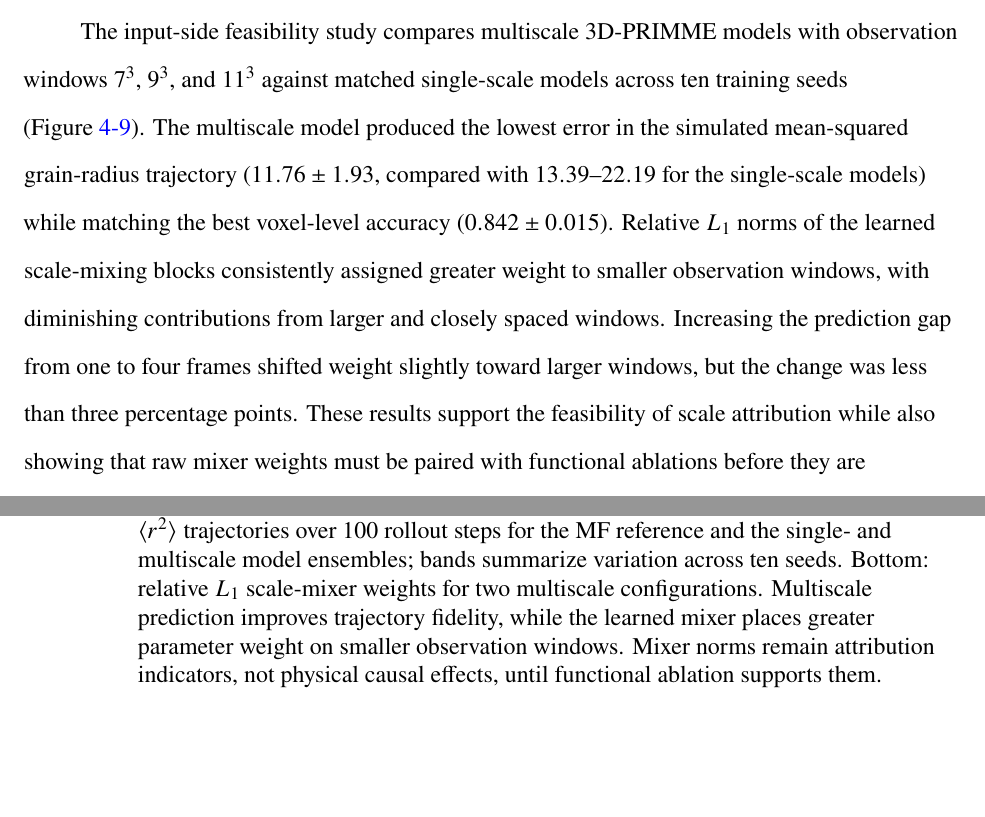
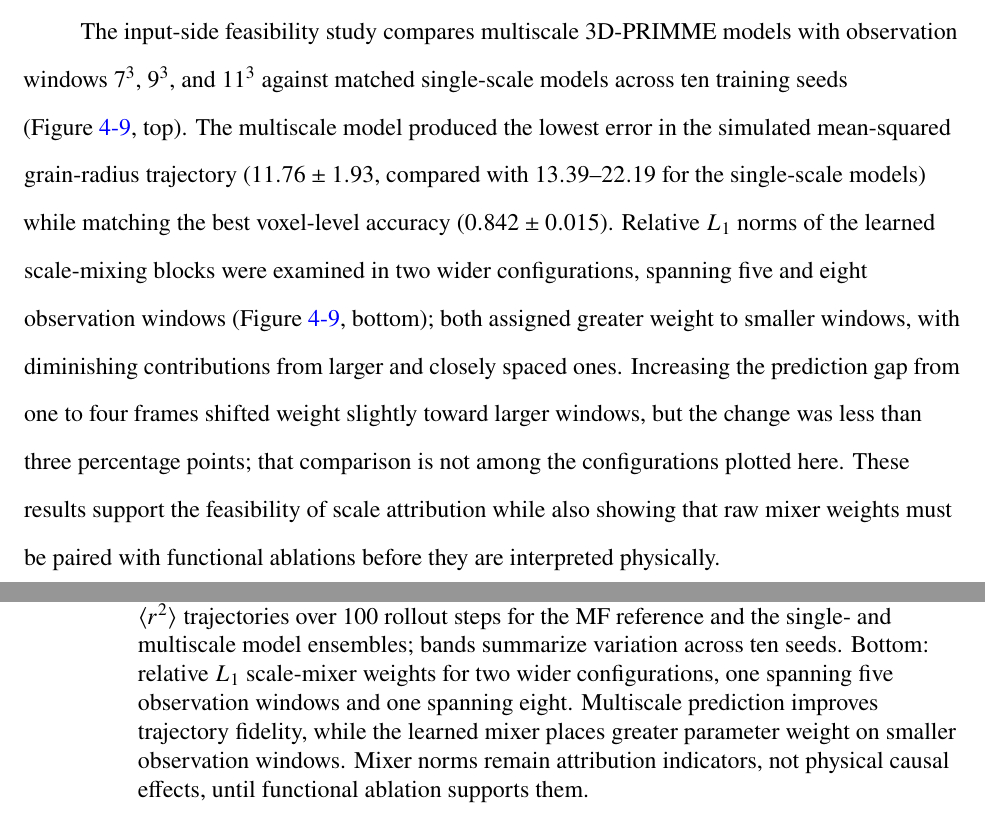
Before and after one commit to zhihui-tian/phd-proposal, a LaTeX thesis (proposal_draft.tex): two parts of pages 53 and 54 of 76, joined at a grey line, cut so that both start at the same text, the shorter picture padded with empty space. Compiled offline with XeLaTeX.

Commit message:
Attribute the scale-mixer panel to the runs it actually shows
The paragraph opened by defining the study as observation windows 7, 9,
and 11, then reported mixer weights as though the figure showed them for
that model. It does not: the lower panel plots two other configurations,
one spanning five observation windows and one spanning eight. The upper
panel is the 7, 9, 11 comparison and is now cited as such.

The prediction-gap result stays, since it is a reported finding, but it
is marked as not among the configurations plotted, rather than left to
read as something the figure supports.

Co-Authored-By: Claude Opus 5 (1M context) <noreply@anthropic.com>

```diff
--- a/proposal_draft.tex
+++ b/proposal_draft.tex
@@ -720,7 +720,7 @@ Prediction alone does not establish physical understanding. The neighborhood stu
 
 Three simulation-domain analyses establish the feasibility of stable model interpretation: one input-side probe that asks which spatial scales supply useful information, and two output-side probes that ask how the model converts that information into a transition, through confidence conditioned on a local curvature proxy and through the action field and full Jacobian. None of them satisfies the experimental reliability gates or completes Aim 2. Their role is to validate the probes and expose numerical failure modes before the same analyses are transferred to experiment-trained operators.
 
-The input-side feasibility study compares multiscale 3D-PRIMME models with observation windows \(7^3\), \(9^3\), and \(11^3\) against matched single-scale models across ten training seeds (Figure~\ref{fig:aim2-input-prelim}). The multiscale model produced the lowest error in the simulated mean-squared grain-radius trajectory (\(11.76\pm1.93\), compared with \(13.39\)--\(22.19\) for the single-scale models) while matching the best voxel-level accuracy (\(0.842\pm0.015\)). Relative \(L_1\) norms of the learned scale-mixing blocks consistently assigned greater weight to smaller observation windows, with diminishing contributions from larger and closely spaced windows. Increasing the prediction gap from one to four frames shifted weight slightly toward larger windows, but the change was less than three percentage points. These results support the feasibility of scale attribution while also showing that raw mixer weights must be paired with functional ablations before they are interpreted physically.
+The input-side feasibility study compares multiscale 3D-PRIMME models with observation windows \(7^3\), \(9^3\), and \(11^3\) against matched single-scale models across ten training seeds (Figure~\ref{fig:aim2-input-prelim}, top). The multiscale model produced the lowest error in the simulated mean-squared grain-radius trajectory (\(11.76\pm1.93\), compared with \(13.39\)--\(22.19\) for the single-scale models) while matching the best voxel-level accuracy (\(0.842\pm0.015\)). Relative \(L_1\) norms of the learned scale-mixing blocks were examined in two wider configurations, spanning five and eight observation windows (Figure~\ref{fig:aim2-input-prelim}, bottom); both assigned greater weight to smaller windows, with diminishing contributions from larger and closely spaced ones. Increasing the prediction gap from one to four frames shifted weight slightly toward larger windows, but the change was less than three percentage points; that comparison is not among the configurations plotted here. These results support the feasibility of scale attribution while also showing that raw mixer weights must be paired with functional ablations before they are interpreted physically.
 
 \begin{figure}[htbp]
 \centering
@@ -729,7 +729,7 @@ The input-side feasibility study compares multiscale 3D-PRIMME models with obser
 \smallskip
 
 \includegraphics[alt={Relative scale-mixer weights across spatial observation windows},width=0.96\textwidth]{figures/aim3_scale_mixer_weights.png}
-\caption{Existing simulation-domain results used directly for input-side interpretability. Top: \(\langle r^2\rangle\) trajectories over 100 rollout steps for the MF reference and the single- and multiscale model ensembles; bands summarize variation across ten seeds. Bottom: relative \(L_1\) scale-mixer weights for two multiscale configurations. Multiscale prediction improves trajectory fidelity, while the learned mixer places greater parameter weight on smaller observation windows. Mixer norms remain attribution indicators, not physical causal effects, until functional ablation supports them.}
+\caption{Existing simulation-domain results used directly for input-side interpretability. Top: \(\langle r^2\rangle\) trajectories over 100 rollout steps for the MF reference and the single- and multiscale model ensembles; bands summarize variation across ten seeds. Bottom: relative \(L_1\) scale-mixer weights for two wider configurations, one spanning five observation windows and one spanning eight. Multiscale prediction improves trajectory fidelity, while the learned mixer places greater parameter weight on smaller observation windows. Mixer norms remain attribution indicators, not physical causal effects, until functional ablation supports them.}
 \label{fig:aim2-input-prelim}
 \end{figure}
 
```
